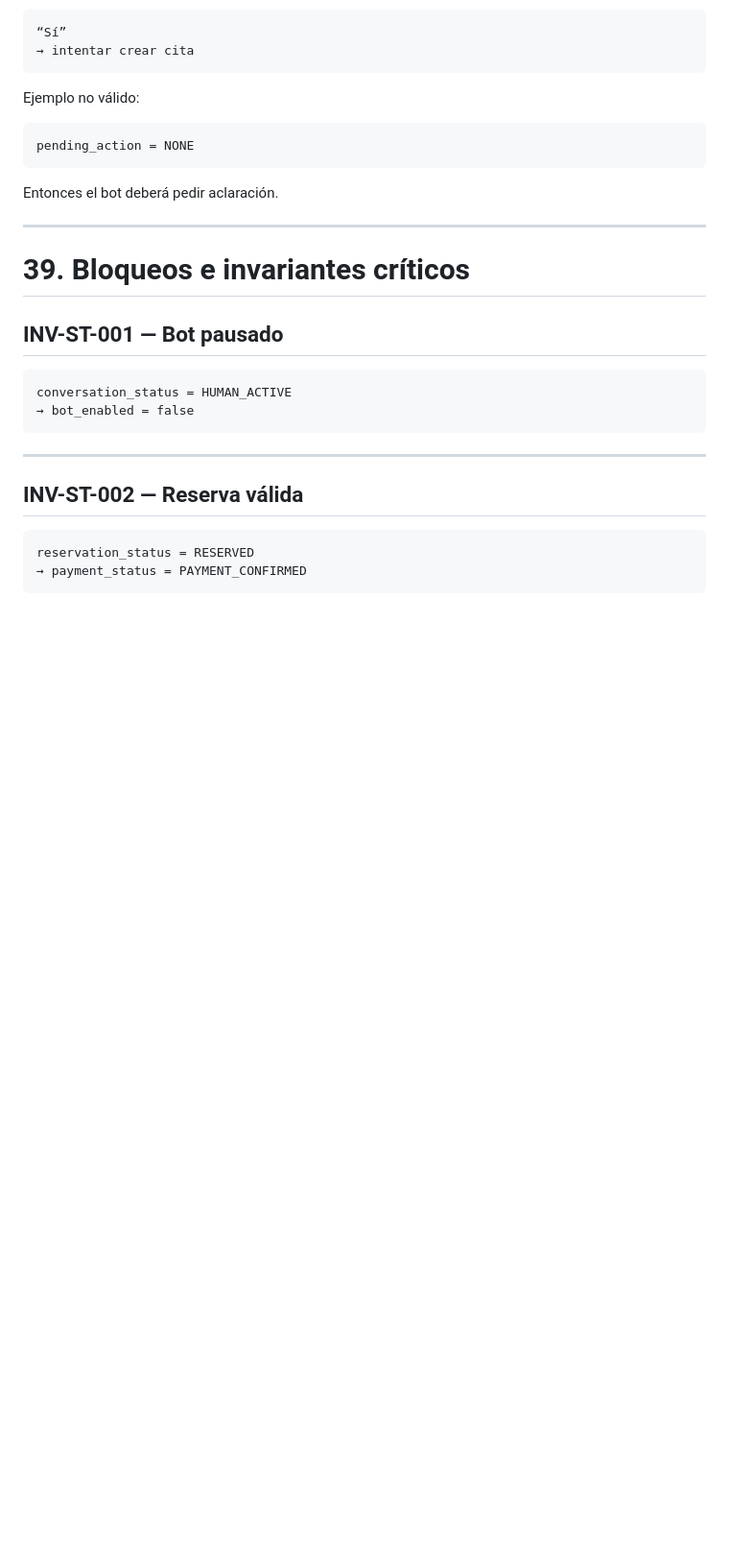
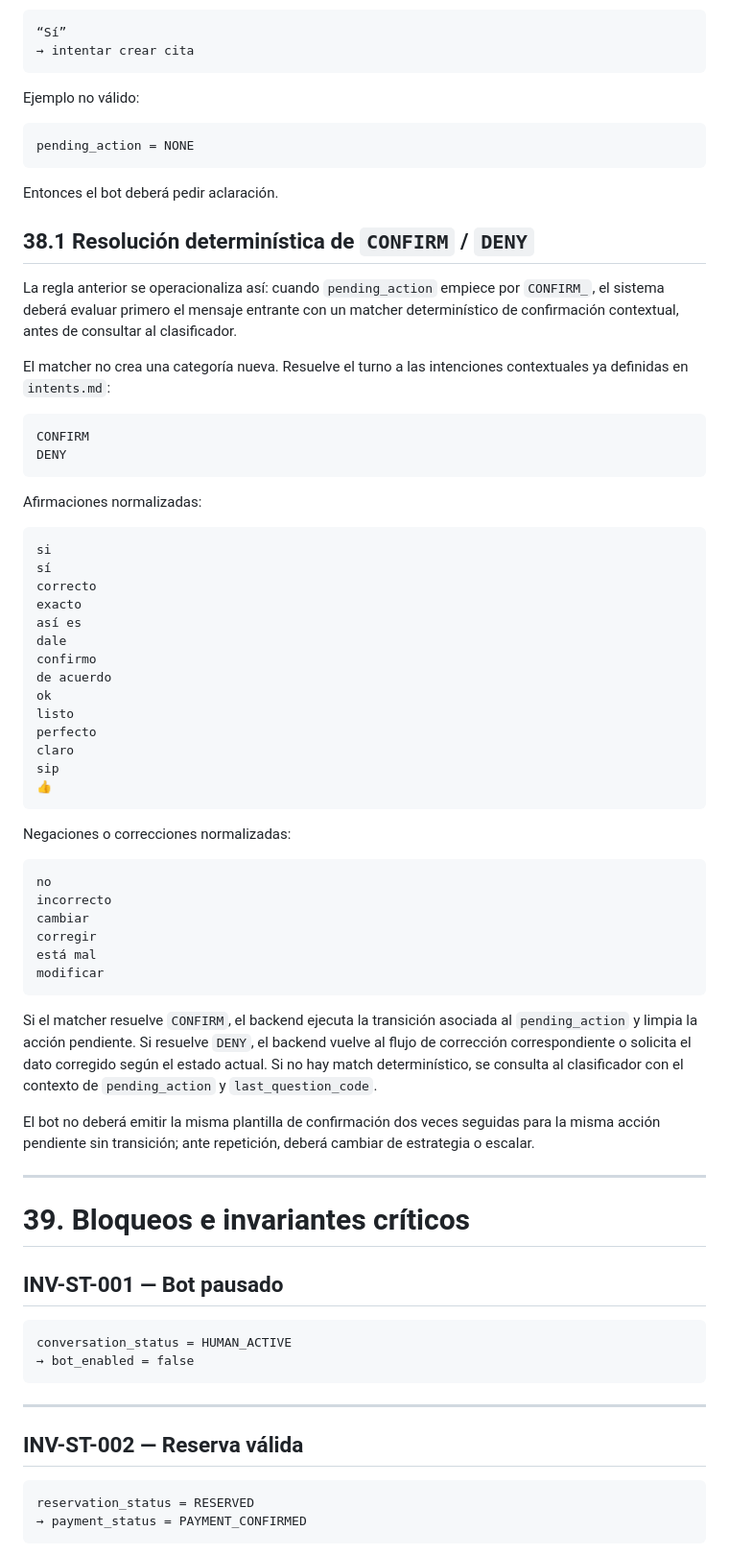
Before and after one commit to epr3202/CHAT_BOT_CEIBA, a Markdown page: docs/conversation/states.md, the part around the change. Shown at 96% size. Rendered like a GitHub page; blank space fills up the shorter version.

Commit message:
docs: operacionalizar confirmaciones contextuales determinísticas

````diff
--- a/docs/conversation/states.md
+++ b/docs/conversation/states.md
@@ -2135,6 +2135,60 @@ pending_action = NONE
 
 Entonces el bot deberá pedir aclaración.
 
+## 38.1 Resolución determinística de `CONFIRM` / `DENY`
+
+La regla anterior se operacionaliza así: cuando `pending_action` empiece por
+`CONFIRM_`, el sistema deberá evaluar primero el mensaje entrante con un matcher
+determinístico de confirmación contextual, antes de consultar al clasificador.
+
+El matcher no crea una categoría nueva. Resuelve el turno a las intenciones
+contextuales ya definidas en `intents.md`:
+
+```text
+CONFIRM
+DENY
+```
+
+Afirmaciones normalizadas:
+
+```text
+si
+sí
+correcto
+exacto
+así es
+dale
+confirmo
+de acuerdo
+ok
+listo
+perfecto
+claro
+sip
+👍
+```
+
+Negaciones o correcciones normalizadas:
+
+```text
+no
+incorrecto
+cambiar
+corregir
+está mal
+modificar
+```
+
+Si el matcher resuelve `CONFIRM`, el backend ejecuta la transición asociada al
+`pending_action` y limpia la acción pendiente. Si resuelve `DENY`, el backend
+vuelve al flujo de corrección correspondiente o solicita el dato corregido según
+el estado actual. Si no hay match determinístico, se consulta al clasificador
+con el contexto de `pending_action` y `last_question_code`.
+
+El bot no deberá emitir la misma plantilla de confirmación dos veces seguidas
+para la misma acción pendiente sin transición; ante repetición, deberá cambiar
+de estrategia o escalar.
+
 ---
 
 # 39. Bloqueos e invariantes críticos
````
